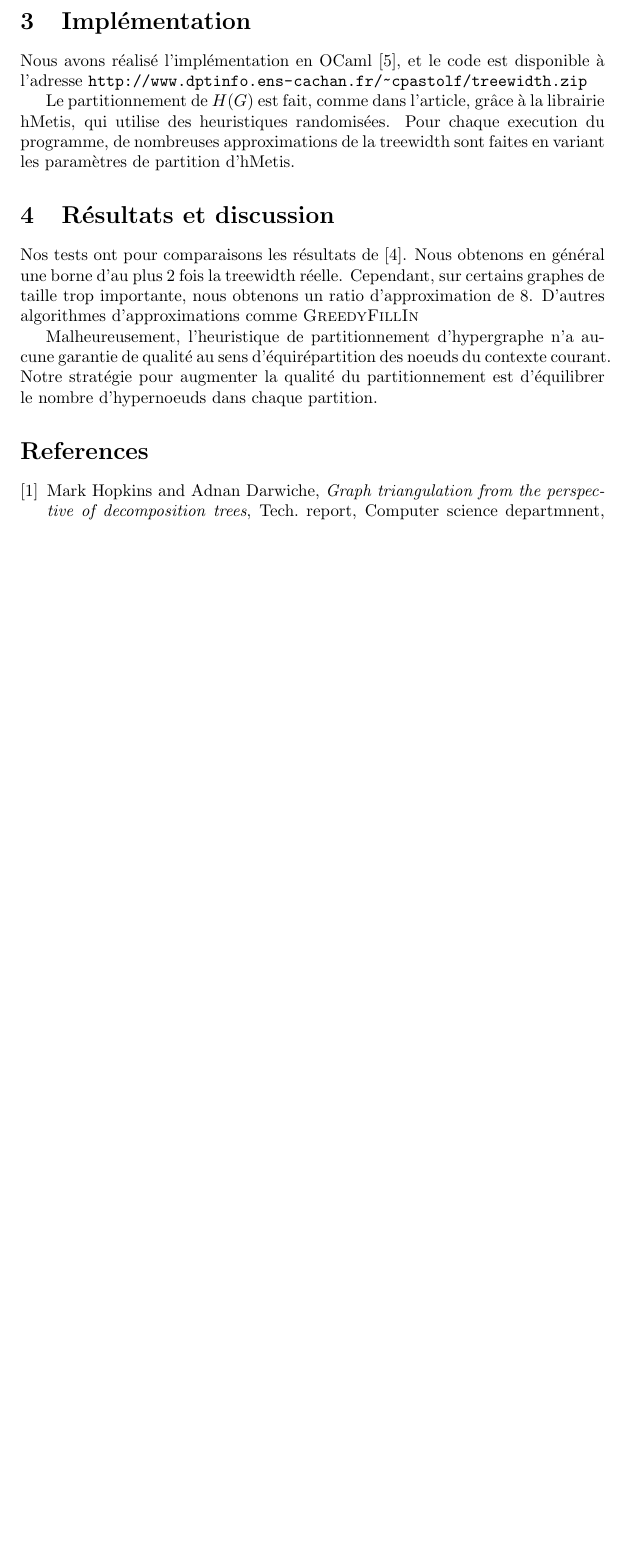
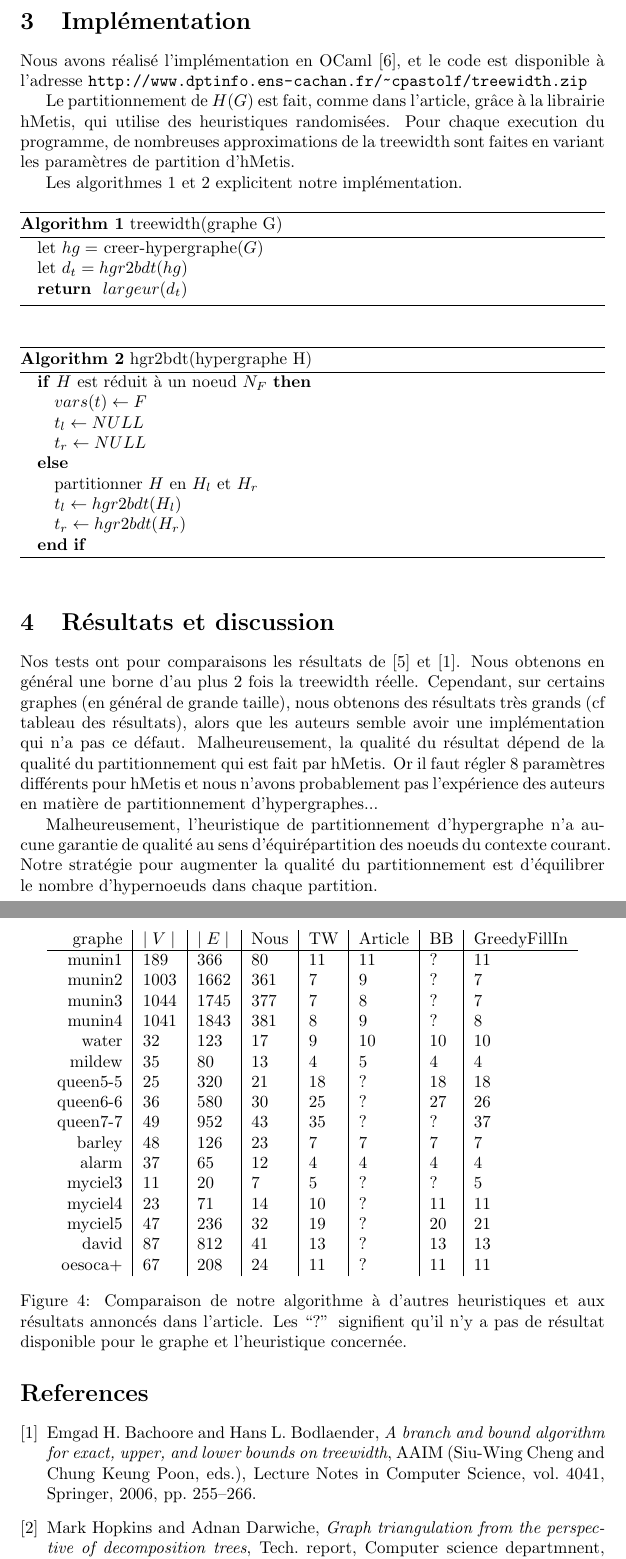
Before and after one commit to JoeyEremondi/treewidth-algorithms, a LaTeX paper (report.tex, which reads biblio.bib): part of page 4 of 4 before the commit and two parts of pages 4 and 5 of 5 after it, the two joined at a grey line, cut so that both start at the same text, the shorter picture padded with empty space. Compiled offline with pdfLaTeX.

Commit message:
Rapport update

```diff
--- a/biblio.bib
+++ b/biblio.bib
@@ -51,2 +50,10 @@ journal = {www.treewidth.com}
 
 }
+
+@inproceedings{ref,
+  author    = {Emgad H. Bachoore and
+               Hans L. Bodlaender},
+  title     = {A Branch and Bound Algorithm for Exact, Upper, and Lower
+               Bounds on Treewidth},
+  booktitle = {AAIM},
+  year      = {2006},
@@ -52,0 +67 @@ journal = {www.treewidth.com}
+               Chung Keung Poon},
@@ -52,0 +71,8 @@ journal = {www.treewidth.com}
+  booktitle = {AAIM},
+  publisher = {Springer},
+  series    = {Lecture Notes in Computer Science},
+  volume    = {4041},
+  year      = {2006},
+  isbn      = {3-540-35157-4},
+  bibsource = {DBLP, http://dblp.uni-trier.de}
+}
--- a/report.tex
+++ b/report.tex
@@ -5,6 +5,8 @@
 \usepackage{amsthm}
 \usepackage{amsmath}
 \usepackage{url}
+\usepackage{algorithm}
+\usepackage{algorithmic}
 \usepackage{float}
 \usepackage{tikz}
 \usetikzlibrary{topaths,calc}
@@ -252,20 +263,86 @@ la librairie hMetis, qui utilise des heuristiques randomisées.
 Pour chaque execution du programme, de nombreuses approximations de la
 treewidth sont faites en variant les paramètres de partition d'hMetis.
 
+Les algorithmes \ref{algo1} et \ref{algo2} explicitent notre implémentation.
+
+
+\begin{algorithm}
+  \caption{treewidth(graphe G)}
+  \begin{algorithmic}
+    \STATE let $hg =$ \mbox{creer-hypergraphe}$(G)$\\
+    \STATE let $d_t = hgr2bdt(hg)$\\
+    \RETURN $largeur(d_t)$\\
+  \end{algorithmic}
+  \label{algo1}
+\end{algorithm}
+
+\begin{algorithm}
+  \caption{hgr2bdt(hypergraphe H)}
+  \begin{algorithmic}
+    \IF{$H$ est réduit à un noeud $N_F$}
+        \STATE $vars(t) \gets F$
+        \STATE $t_l \gets NULL$
+        \STATE $t_r \gets NULL$
+    \ELSE
+        \STATE partitionner $H$ en $H_l$ et $H_r$
+        \STATE $t_l \gets hgr2bdt(H_l)$
+        \STATE $t_r \gets hgr2bdt(H_r)$
+    \ENDIF
+  \end{algorithmic}
+  \label{algo2}
+\end{algorithm}
+
+
 
 \section{Résultats et discussion}
-Nos tests ont pour comparaisons les résultats de \cite{tree}.
-Nous obtenons en général une borne d'au plus 2 fois la treewidth réelle.
-Cependant, sur certains graphes de taille trop importante,
-nous obtenons un ratio d'approximation de 8.
-D'autres algorithmes d'approximations comme \textsc{GreedyFillIn}
+Nos tests ont pour comparaisons les résultats de \cite{tree} et
+\cite{ref}.  Nous obtenons en général une borne d'au plus 2 fois la
+treewidth réelle.  Cependant, sur certains graphes (en général de
+grande taille), nous obtenons des résultats très grands (cf tableau
+des résultats), alors que les auteurs semble avoir une implémentation
+qui n'a pas ce défaut.  Malheureusement, la qualité du résultat dépend
+de la qualité du partitionnement qui est fait par hMetis. Or il faut
+régler 8 paramètres différents pour hMetis et nous n'avons
+probablement pas l'expérience des auteurs en matière de
+partitionnement d'hypergraphes...
+%D'autres algorithmes d'approximations comme \textsc{GreedyFillIn}
 
 
-Malheureusement, l'heuristique de partitionnement
-d'hypergraphe n'a aucune garantie de qualité au sens
-d'équirépartition des noeuds du contexte courant.
-Notre stratégie pour augmenter la qualité du partitionnement est
-d'équilibrer le nombre d'hypernoeuds dans chaque partition.
+Malheureusement, l'heuristique de partitionnement d'hypergraphe n'a
+aucune garantie de qualité au sens d'équirépartition des noeuds du
+contexte courant. Notre stratégie pour augmenter la qualité du
+partitionnement est d'équilibrer le nombre d'hypernoeuds dans chaque
+partition.
+
+\begin{figure}
+  \centering
+  \begin{tabular}{r|l|l|l|l|l|l|l}
+    graphe   & $\mid V \mid$ & $\mid E \mid$ & Nous  & TW & Article & BB & GreedyFillIn\\
+    \hline
+    munin1   & 189 & 366 & 80   & 11 & 11 & ? & 11\\
+    munin2   & 1003& 1662&361  & 7  & 9 & ? & 7\\
+    munin3   & 1044& 1745&377  & 7  & 8 & ? & 7\\
+    munin4   & 1041& 1843&381  & 8  & 9 & ? & 8\\
+    water    & 32  &123 & 17   & 9  & 10 & 10 & 10 \\
+    mildew   & 35  & 80 & 13   & 4  & 5 & 4 & 4 \\
+    queen5-5 & 25 & 320 &21   & 18 & ? & 18 & 18\\
+    queen6-6 & 36 & 580 &30   & 25 & ? & 27 & 26\\
+    queen7-7 & 49 & 952 &43   & 35 & ? & ? & 37\\
+    barley   & 48 & 126 &23   & 7  & 7 & 7 & 7 \\
+    alarm    & 37 & 65 &12   & 4  &  4 & 4 & 4\\
+    myciel3  & 11 & 20 &7    & 5  & ? & ? & 5\\
+    myciel4  & 23 & 71& 14   & 10 & ? & 11 & 11\\
+    myciel5  & 47 & 236&32   & 19 & ? & 20 & 21\\
+    david    & 87 & 812 &41   & 13 & ? & 13 & 13\\
+    oesoca+  & 67 & 208 &24   & 11 & ? & 11 & 11\\
+  \end{tabular}
+  \caption{Comparaison de notre algorithme à d'autres heuristiques et
+    aux résultats annoncés dans l'article. Les ``?'' signifient qu'il
+    n'y a pas de résultat disponible pour le graphe et l'heuristique
+    concernée.}
+  \label{fig}
+\end{figure}
+
 
 \bibliographystyle{amsplain}
 \bibliography{biblio}
```
Also changed, not shown: biblio.bib (11 more changed lines), report.tex (9 more changed lines), 6 other files.
